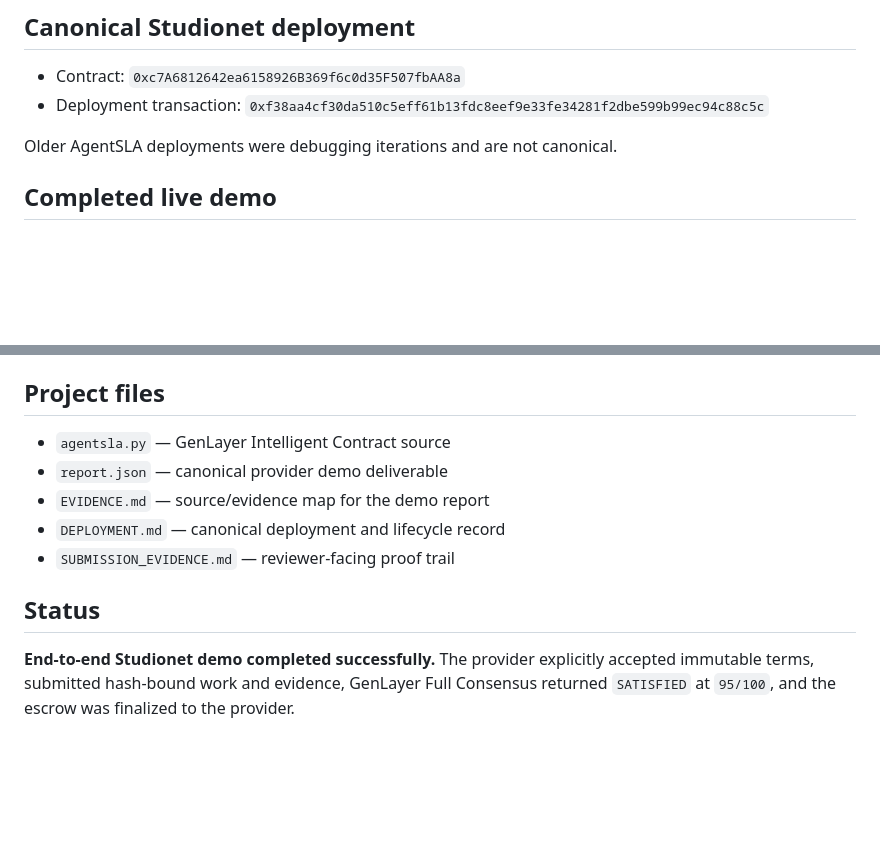
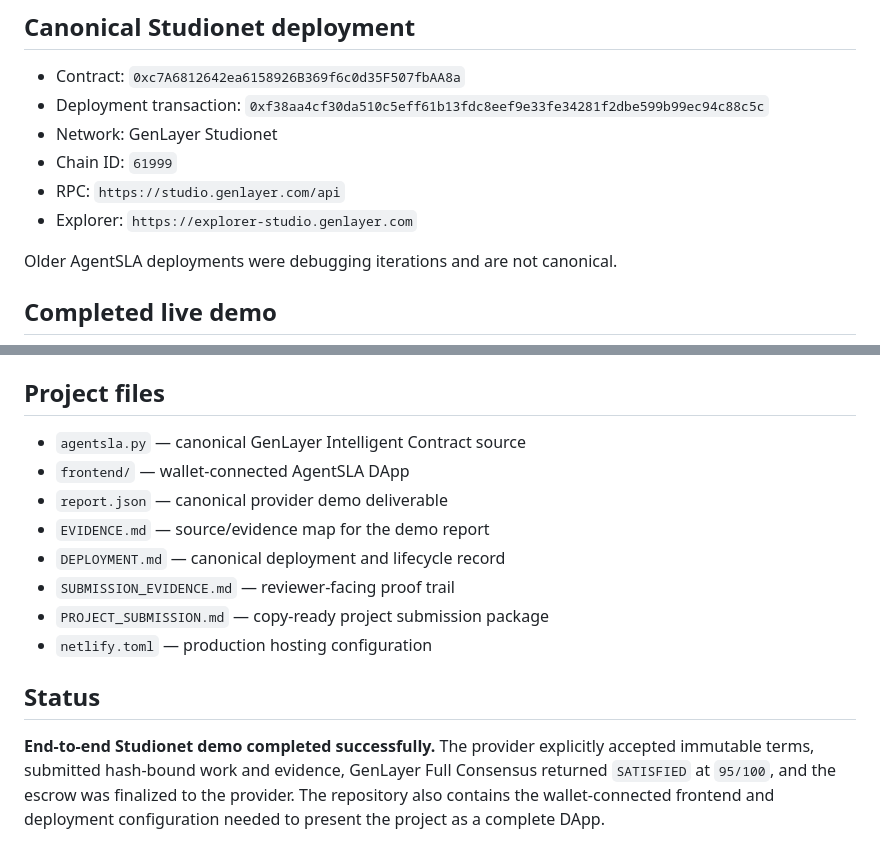
Before and after one commit to amzar1st/agentsla, a Markdown page: README.md, 2 parts joined by grey strips. Drawn GitHub-style; blank space fills up the shorter version.

```diff
--- a/README.md
+++ b/README.md
@@ -16,6 +16,10 @@ Ordinary smart contracts can verify identities, balances, timestamps and hashes,
 
 - Contract: `0xc7A6812642ea6158926B369f6c0d35F507fbAA8a`
 - Deployment transaction: `0xf38aa4cf30da510c5eff61b13fdc8eef9e33fe34281f2dbe599b99ec94c88c5c`
+- Network: GenLayer Studionet
+- Chain ID: `61999`
+- RPC: `https://studio.genlayer.com/api`
+- Explorer: `https://explorer-studio.genlayer.com`
 
 Older AgentSLA deployments were debugging iterations and are not canonical.
 
@@ -73,12 +124,15 @@ The contract retrieves the public artifacts during consensus review and verifies
 
 ## Project files
 
-- `agentsla.py` — GenLayer Intelligent Contract source
+- `agentsla.py` — canonical GenLayer Intelligent Contract source
+- `frontend/` — wallet-connected AgentSLA DApp
 - `report.json` — canonical provider demo deliverable
 - `EVIDENCE.md` — source/evidence map for the demo report
 - `DEPLOYMENT.md` — canonical deployment and lifecycle record
 - `SUBMISSION_EVIDENCE.md` — reviewer-facing proof trail
+- `PROJECT_SUBMISSION.md` — copy-ready project submission package
+- `netlify.toml` — production hosting configuration
 
 ## Status
 
-**End-to-end Studionet demo completed successfully.** The provider explicitly accepted immutable terms, submitted hash-bound work and evidence, GenLayer Full Consensus returned `SATISFIED` at `95/100`, and the escrow was finalized to the provider.
+**End-to-end Studionet demo completed successfully.** The provider explicitly accepted immutable terms, submitted hash-bound work and evidence, GenLayer Full Consensus returned `SATISFIED` at `95/100`, and the escrow was finalized to the provider. The repository also contains the wallet-connected frontend and deployment configuration needed to present the project as a complete DApp.
```
Also changed, not shown: other parts of README.md (+47 -0 lines).
